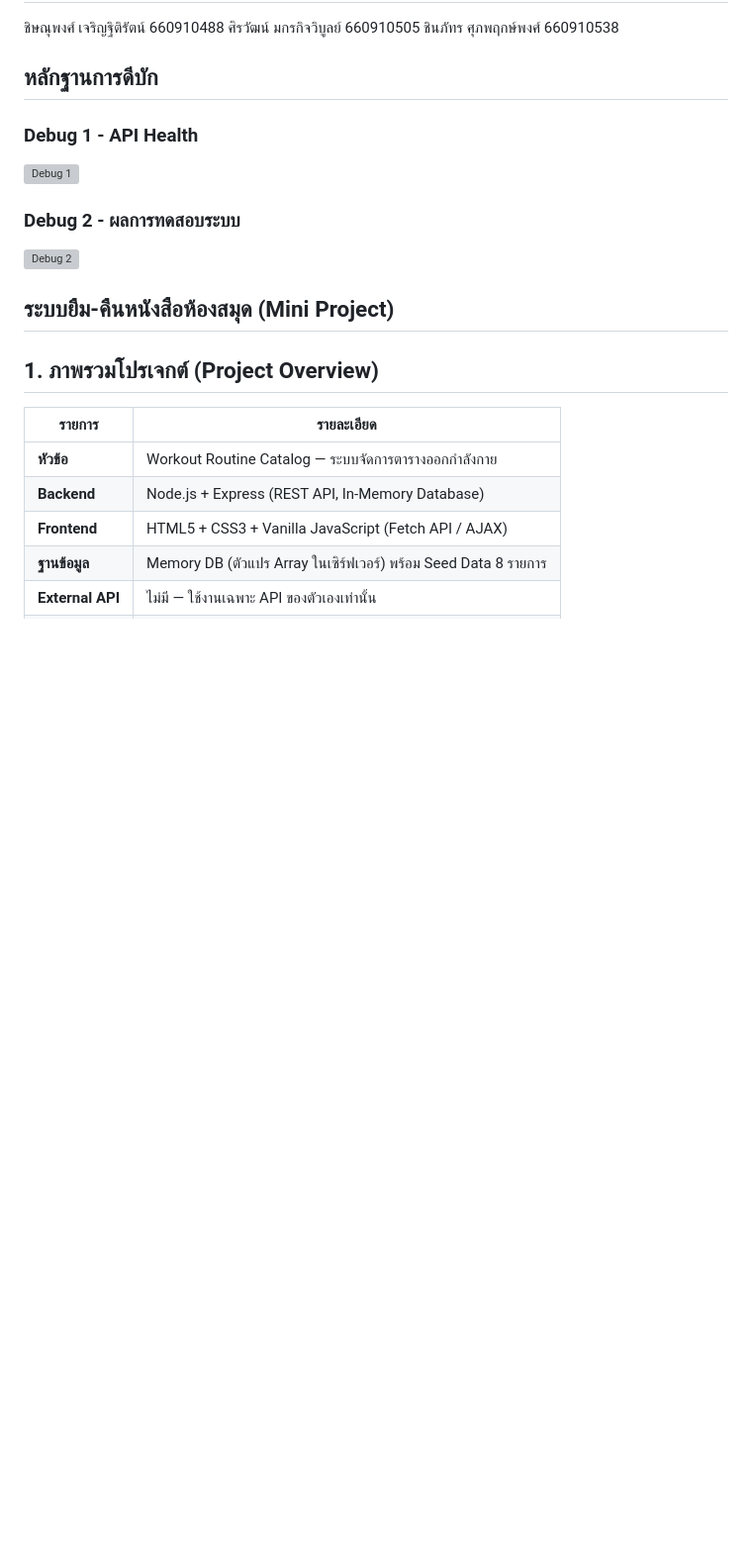
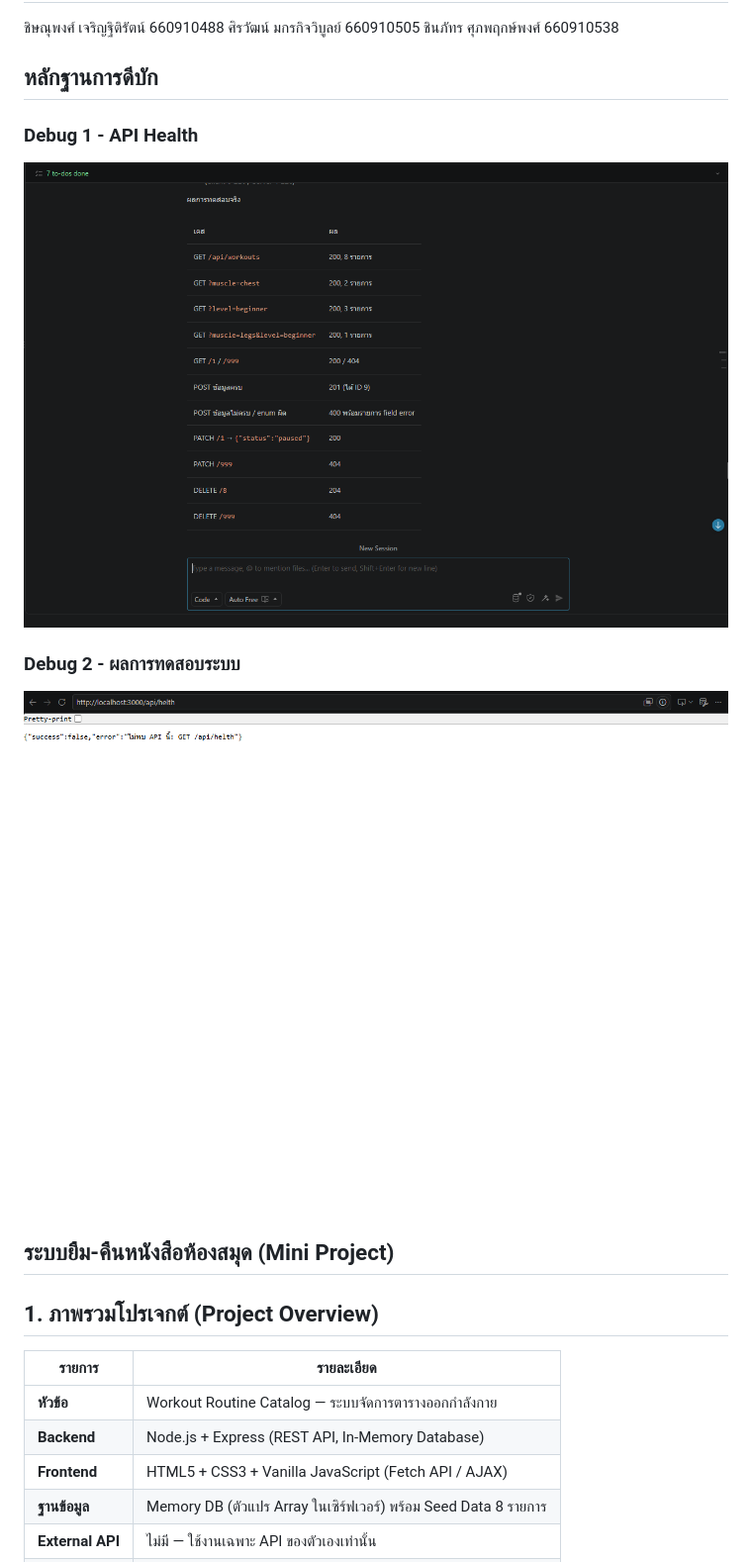
Before and after one commit to chinzaza/Fitness_Routine-New, a Markdown page: README.md, the part around the change. Shown at 99% size. GitHub-like rendering; blank space fills up the shorter version; grey boxes are pictures that could not be loaded.

Commit message:
fix path

```diff
--- a/README.md
+++ b/README.md
@@ -8,12 +8,11 @@
 ชินภัทร ศุภพฤกษ์พงศ์ 660910538
 
 ## หลักฐานการดีบัก
-
 ### Debug 1 - API Health
-![Debug 1](./image\debug1.png)
+![Debug 1](./image/debug1.png)
 
 ### Debug 2 - ผลการทดสอบระบบ
-![Debug 2](./image\debug2.png)
+![Debug 2](./image/debug2.png)
 
 ระบบยืม-คืนหนังสือห้องสมุด (Mini Project)
 ---
```
